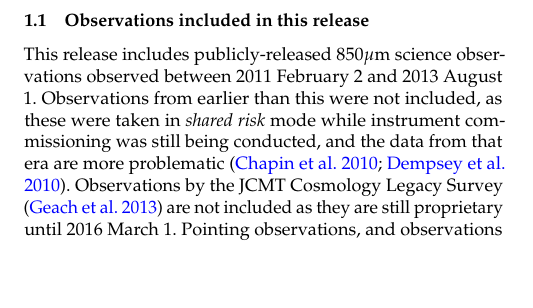
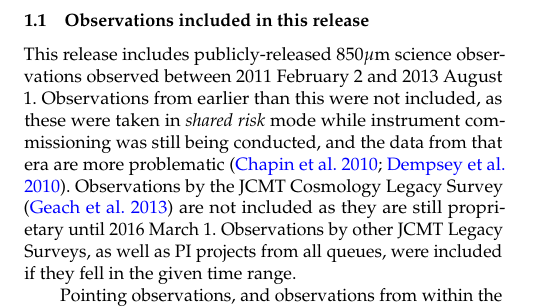
Before and after one commit to eaobservatory/jsa-legacy, a LaTeX paper (legacy-850um-paper.tex): part of one column of page 1 of 4, cut so that both start at the same text, the shorter picture padded with empty space. Compiled offline with pdfLaTeX; a LaTeX package or settings file that is missing is left out.

Commit message:
explicitly mention whats included in release

```diff
--- a/legacy-850um-paper.tex
+++ b/legacy-850um-paper.tex
@@ -114,6 +114,6 @@ earlier than this were not included, as these were taken in
 conducted, and the data from that era are more problematic
 \citep{SC19,Dempsey2010}.  Observations by the JCMT Cosmology Legacy
 Survey \citep{Geach2013} are not included as they are still
-proprietary until 2016 March 1. Pointing observations, and
-observations from within the appropriate time period that were judged
-to be of a low or potentially-low quality, \emph{were} still reduced
+proprietary until 2016 March 1. Observations by other JCMT Legacy
+Surveys, as well as PI projects from all queues, were included if they
+fell in the given time range.
@@ -124 +120,3 @@ on what were considered low quality).
 
+Pointing observations, and observations from within the
+appropriate time period that were judged to be of a low or
```
Also changed, not shown: legacy-850um-paper.tex (15 more changed lines).
